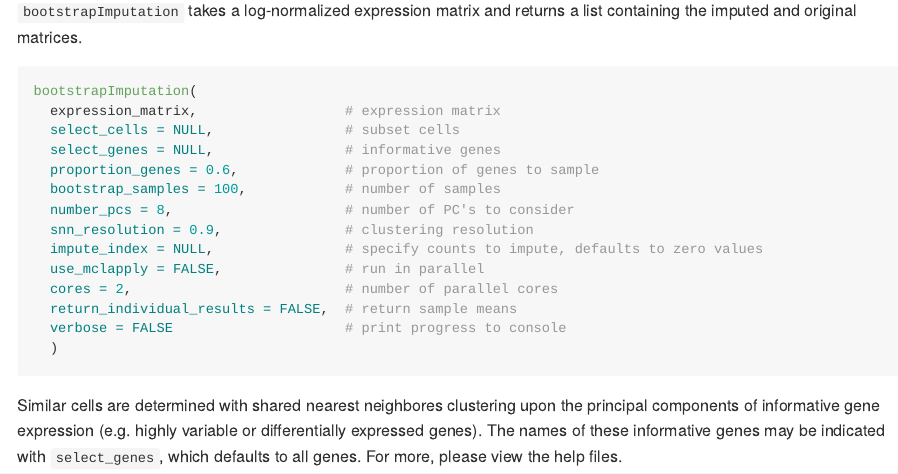
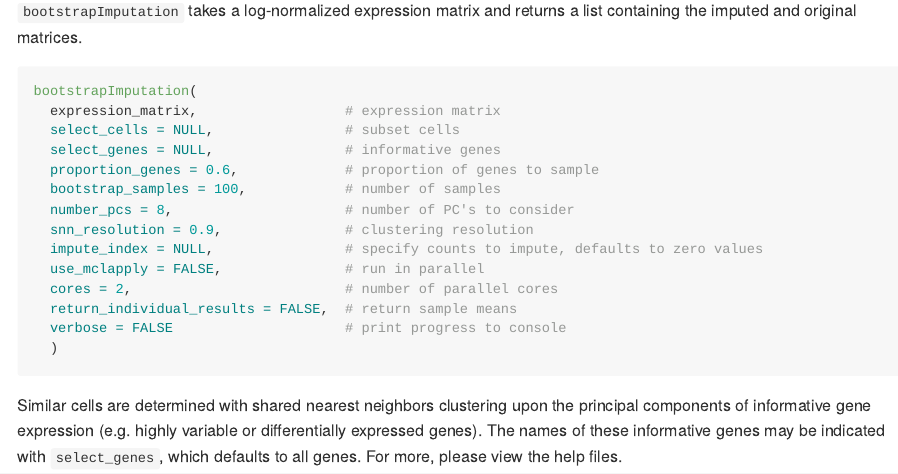
Before and after one commit to seasamgo/rescue, an R Markdown document (README.Rmd): the page in a window 1100 px wide, from 400 px down. The pictures show the output file README.md that the author committed with the source, drawn offline in the style of GitHub.

Commit message:
README grammar

`````diff
--- a/README.Rmd
+++ b/README.Rmd
@@ -47,4 +47,4 @@ bootstrapImputation(
   )
 ````
 
-Similar cells are determined with shared nearest neighbores clustering upon the principal components of informative gene expression (e.g. highly variable or differentially expressed genes). The names of these informative genes may be indicated with `select_genes`, which defaults to all genes. For more, please view the help files.
+Similar cells are determined with shared nearest neighbors clustering upon the principal components of informative gene expression (e.g. highly variable or differentially expressed genes). The names of these informative genes may be indicated with `select_genes`, which defaults to all genes. For more, please view the help files.
`````
Also changed, not shown: README.md.
